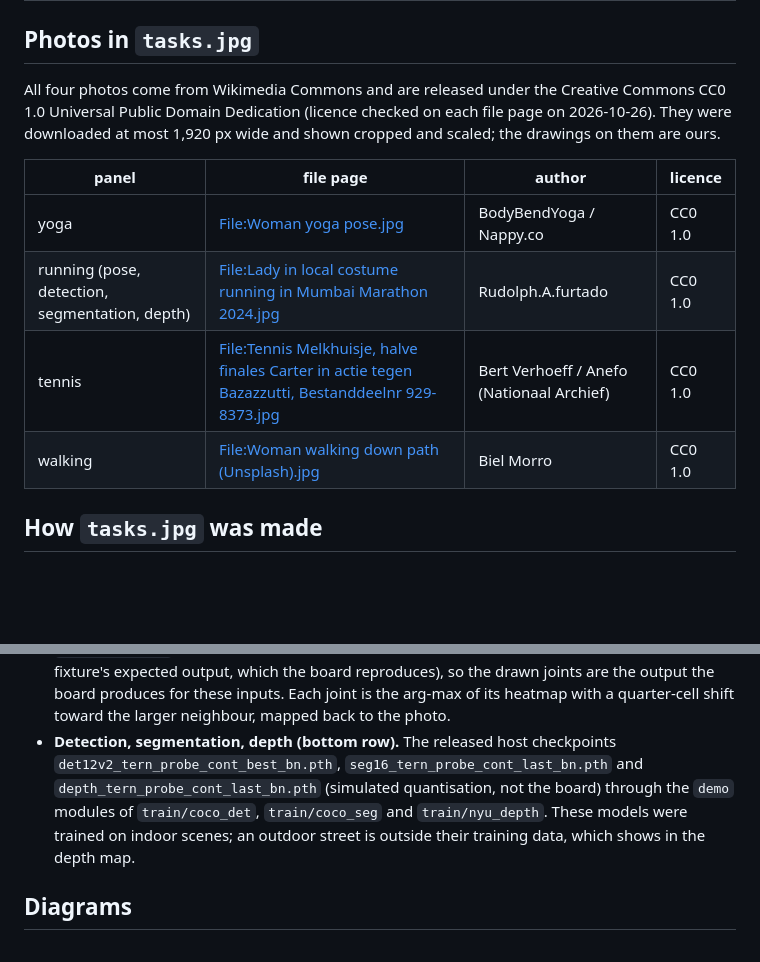
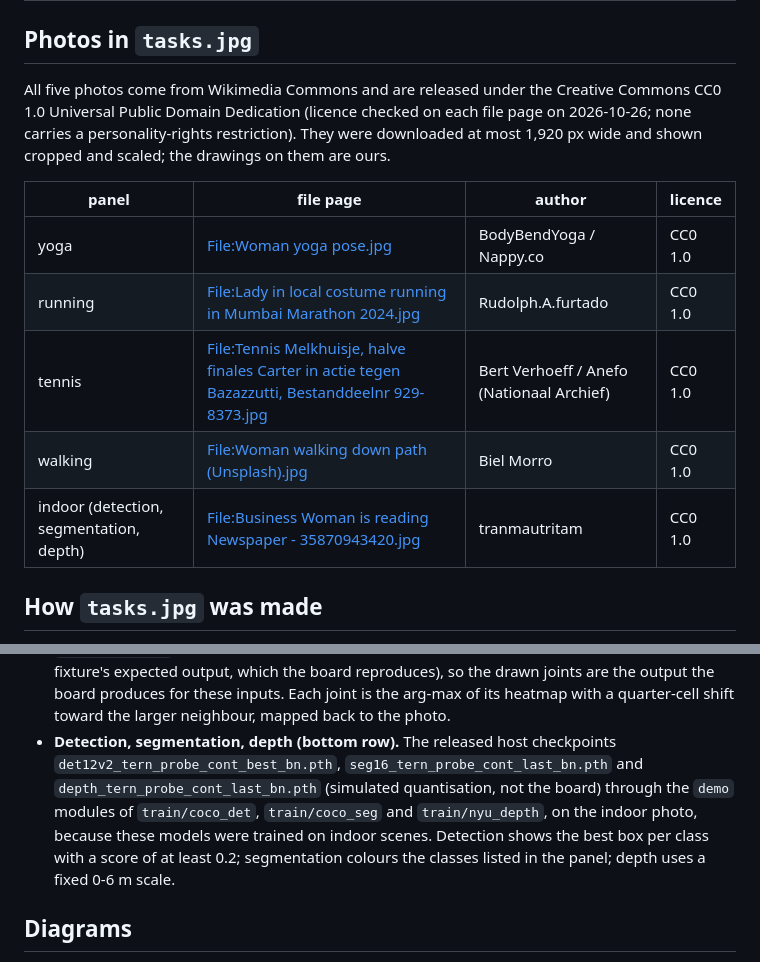
Before and after one commit to hwz222/zynq-ternary-mobilenet-codesign, a Markdown page: docs/figures/CREDITS.md, 2 parts joined by grey strips. Rendered like a GitHub page; blank space fills up the shorter version.

Commit message:
Figures: simpler hardware diagram; indoor photo for the task panels
hardware.svg/.png: short labels only, the HP0-3 ports reach a bus shared
by the backbone and the head, and the microSD holds BOOT.BIN (bitstream +
boot firmware), the kernel Image and the initramfs as separate files.
tasks.jpg: detection, segmentation and depth now run on a CC0 indoor
photo (the scene type these models were trained on); CREDITS.md and the
README caption updated.

Co-Authored-By: Claude Opus 5.5 <noreply@anthropic.com>

```diff
--- a/docs/figures/CREDITS.md
+++ b/docs/figures/CREDITS.md
@@ -2,16 +2,18 @@
 
 ## Photos in `tasks.jpg`
 
-All four photos come from Wikimedia Commons and are released under the Creative Commons CC0 1.0
-Universal Public Domain Dedication (licence checked on each file page on 2026-10-26). They were
+All five photos come from Wikimedia Commons and are released under the Creative Commons CC0 1.0
+Universal Public Domain Dedication (licence checked on each file page on 2026-10-26; none carries a
+personality-rights restriction). They were
 downloaded at most 1,920 px wide and shown cropped and scaled; the drawings on them are ours.
 
 | panel | file page | author | licence |
 |---|---|---|---|
 | yoga | [File:Woman yoga pose.jpg](https://commons.wikimedia.org/wiki/File:Woman_yoga_pose.jpg) | BodyBendYoga / Nappy.co | CC0 1.0 |
-| running (pose, detection, segmentation, depth) | [File:Lady in local costume running in Mumbai Marathon 2024.jpg](https://commons.wikimedia.org/wiki/File:Lady_in_local_costume_running_in_Mumbai_Marathon_2024.jpg) | Rudolph.A.furtado | CC0 1.0 |
+| running | [File:Lady in local costume running in Mumbai Marathon 2024.jpg](https://commons.wikimedia.org/wiki/File:Lady_in_local_costume_running_in_Mumbai_Marathon_2024.jpg) | Rudolph.A.furtado | CC0 1.0 |
 | tennis | [File:Tennis Melkhuisje, halve finales Carter in actie tegen Bazazzutti, Bestanddeelnr 929-8373.jpg](https://commons.wikimedia.org/wiki/File:Tennis_Melkhuisje,_halve_finales_Carter_in_actie_tegen_Bazazzutti,_Bestanddeelnr_929-8373.jpg) | Bert Verhoeff / Anefo (Nationaal Archief) | CC0 1.0 |
 | walking | [File:Woman walking down path (Unsplash).jpg](https://commons.wikimedia.org/wiki/File:Woman_walking_down_path_(Unsplash).jpg) | Biel Morro | CC0 1.0 |
+| indoor (detection, segmentation, depth) | [File:Business Woman is reading Newspaper - 35870943420.jpg](https://commons.wikimedia.org/wiki/File:Business_Woman_is_reading_Newspaper_-_35870943420.jpg) | tranmautritam | CC0 1.0 |
 
 ## How `tasks.jpg` was made
 
@@ -26,8 +28,9 @@ downloaded at most 1,920 px wide and shown cropped and scaled; the drawings on t
 - **Detection, segmentation, depth (bottom row).** The released host checkpoints
   `det12v2_tern_probe_cont_best_bn.pth`, `seg16_tern_probe_cont_last_bn.pth` and
   `depth_tern_probe_cont_last_bn.pth` (simulated quantisation, not the board) through the `demo`
-  modules of `train/coco_det`, `train/coco_seg` and `train/nyu_depth`. These models were trained on
-  indoor scenes; an outdoor street is outside their training data, which shows in the depth map.
+  modules of `train/coco_det`, `train/coco_seg` and `train/nyu_depth`, on the indoor photo, because
+  these models were trained on indoor scenes. Detection shows the best box per class with a score of
+  at least 0.2; segmentation colours the classes listed in the panel; depth uses a fixed 0-6 m scale.
 
 ## Diagrams
 
```
Also changed, not shown: README.md (+2 -2 lines), docs/figures/hardware.png, docs/figures/tasks.jpg, 1 other file.
